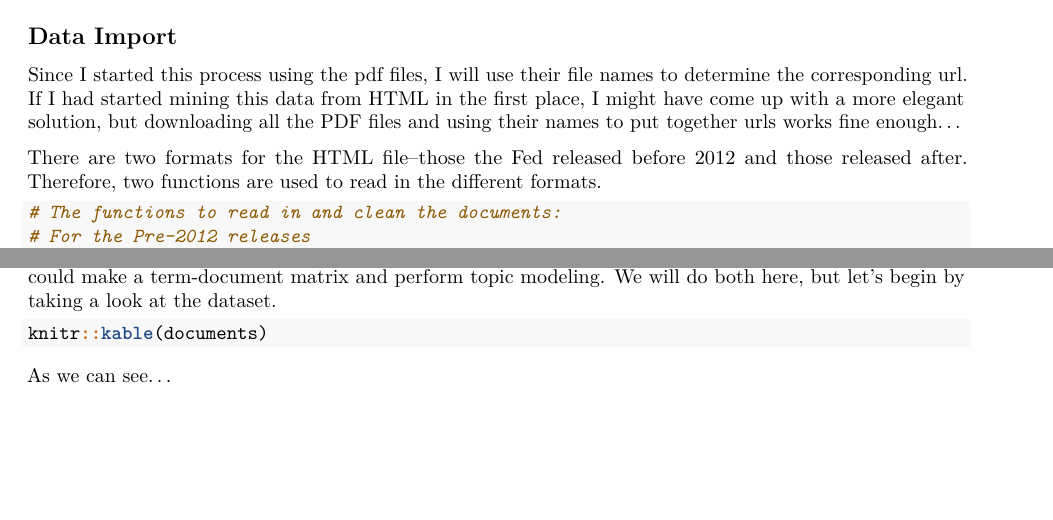
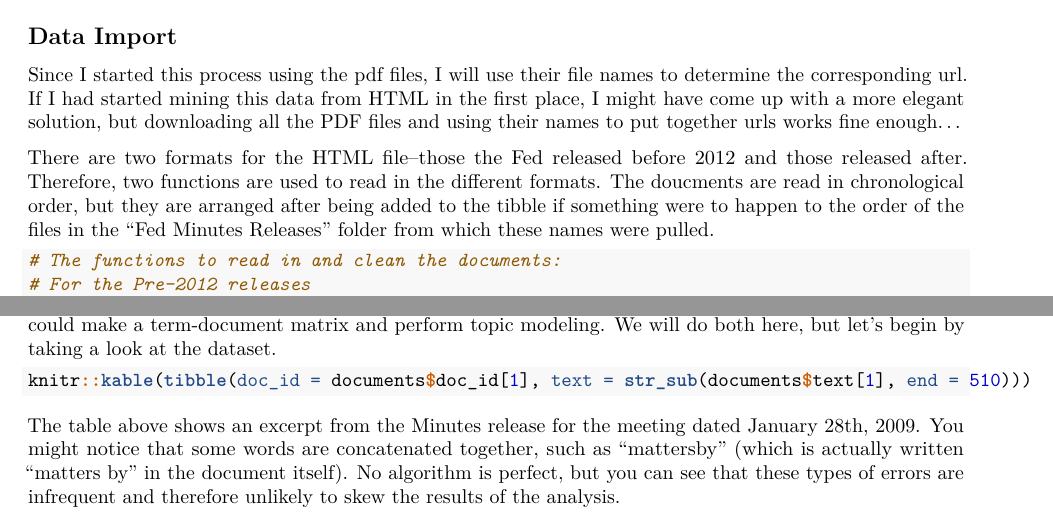
Before and after one commit to Ckrenzer/Fed-Minutes-Analysis-2009-2020, an R Markdown document (Minutes Analysis.Rmd): two parts of pages 2 and 4 of 4, joined at a grey line, cut so that both start at the same text, the shorter picture padded with empty space. Rendered offline with R 4.5, knitr and Pandoc, then LaTeX, with nearby package versions; some code elsewhere in the file could not run offline; common packages that the code uses without loading them are loaded.

Commit message:
The part showing the dataset is complete

````diff
--- a/Minutes Analysis.Rmd
+++ b/Minutes Analysis.Rmd
@@ -70,7 +70,7 @@ library(rvest)
 
 Since I started this process using the pdf files, I will use their file names to determine the corresponding url. If I had started mining this data from HTML in the first place, I might have come up with a more elegant solution, but downloading all the PDF files and using their names to put together urls works fine enough...
 
-There are two formats for the HTML file--those the Fed released before 2012 and those released after. Therefore, two functions are used to read in the different formats.
+There are two formats for the HTML file--those the Fed released before 2012 and those released after. Therefore, two functions are used to read in the different formats. The doucments are read in chronological order, but they are arranged after being added to the tibble if something were to happen to the order of the files in the "Fed Minutes Releases" folder from which these names were pulled.
 ```{r, echo = TRUE}
 # The functions to read in and clean the documents:
 # For the Pre-2012 releases
@@ -167,9 +170,9 @@ The data is almost ready for analysis--we have two columns: one for the document
 
 ```{r, echo = TRUE, include = TRUE}
 
-knitr::kable(documents)
+knitr::kable(tibble(doc_id = documents$doc_id[1], text = str_sub(documents$text[1], end = 510)))
 
 ```
 
 
-As we can see...
+The table above shows an excerpt from the Minutes release for the meeting dated January 28th, 2009. You might notice that some words are concatenated together, such as "mattersby" (which is actually written "matters by" in the document itself). No algorithm is perfect, but you can see that these types of errors are infrequent and therefore unlikely to skew the results of the analysis.
````
Also changed, not shown: Minutes Analysis.Rmd (3 more changed lines).
